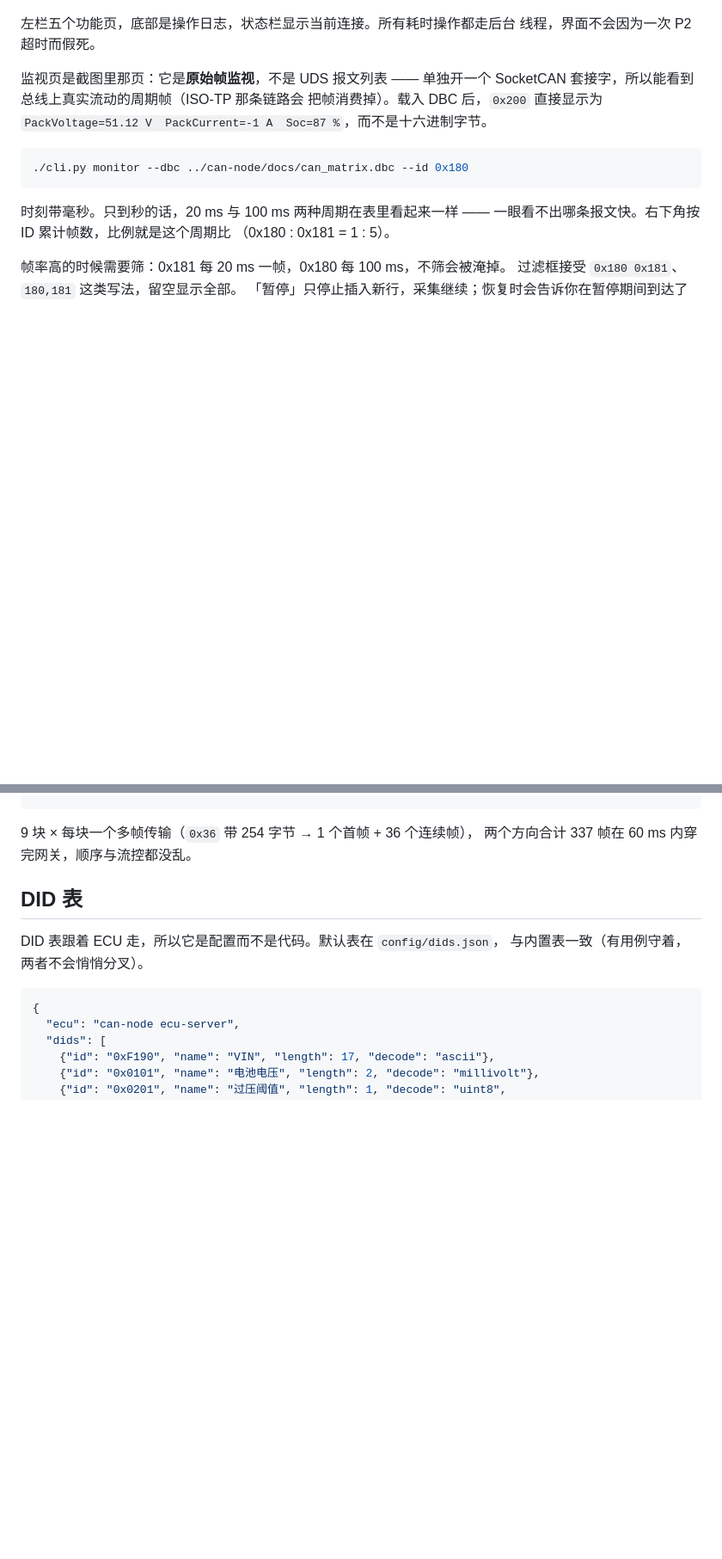
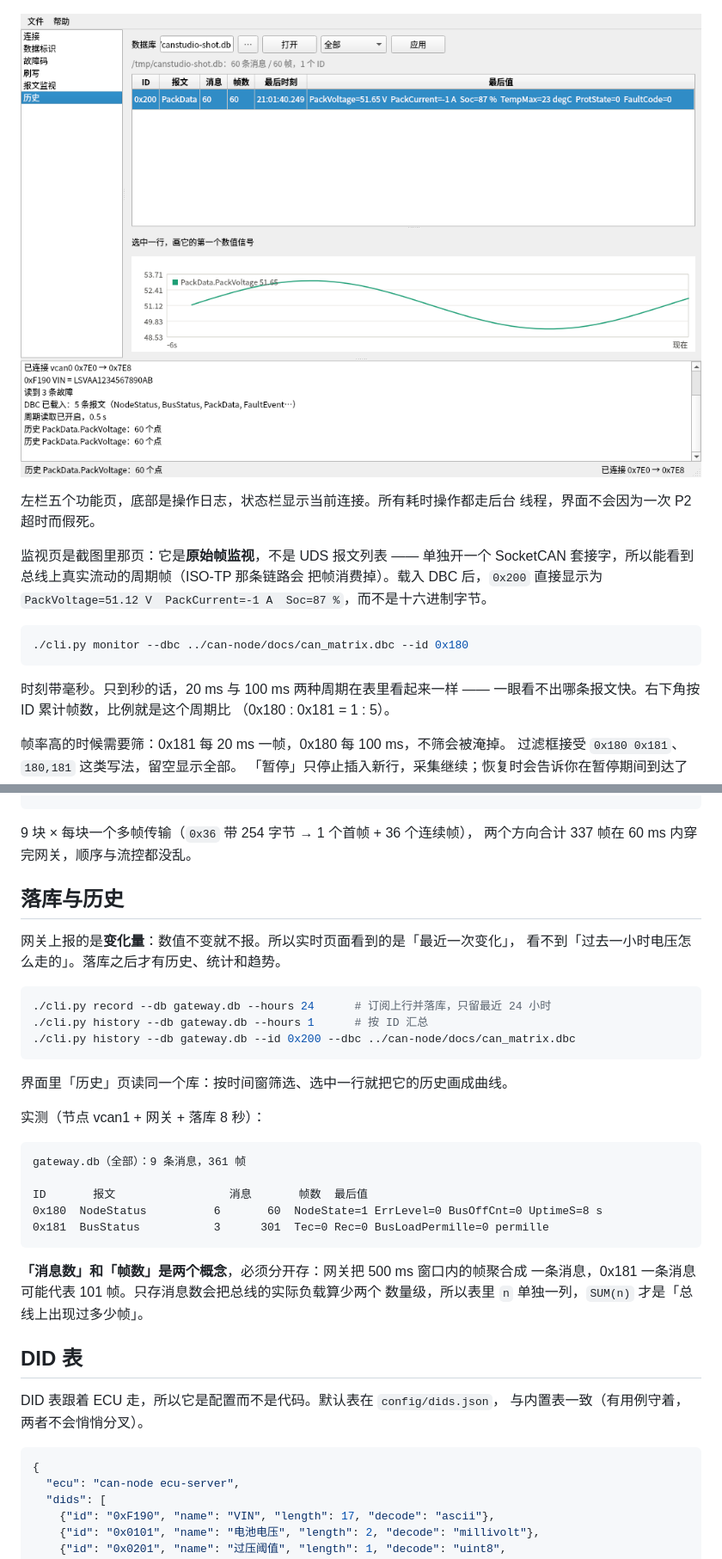
Before and after one commit to Dik-910/can-studio, a Markdown page: README.md, 2 parts joined by grey strips. Shown at 86% size. Drawn GitHub-style; pictures changed too: docs/screenshot-history.png (added); blank space fills up the shorter version.

````diff
--- a/README.md
+++ b/README.md
@@ -40,6 +42,8 @@ gui/                 界面：五页 Qt 窗口，只调用上面四层，不含
 ![报文监视](docs/screenshot.png)
 
 ![数据标识](docs/screenshot-dids.png)
+
+![历史](docs/screenshot-history.png)
 
 左栏五个功能页，底部是操作日志，状态栏显示当前连接。所有耗时操作都走后台
 线程，界面不会因为一次 P2 超时而假死。
@@ -128,6 +132,33 @@ tester 侧收帧: {0x7e0: 309, 0x7e8: 28}
 
 9 块 × 每块一个多帧传输（`0x36` 带 254 字节 → 1 个首帧 + 36 个连续帧），
 两个方向合计 337 帧在 60 ms 内穿完网关，顺序与流控都没乱。
+
+## 落库与历史
+
+网关上报的是**变化量**：数值不变就不报。所以实时页面看到的是「最近一次变化」，
+看不到「过去一小时电压怎么走的」。落库之后才有历史、统计和趋势。
+
+```bash
+./cli.py record --db gateway.db --hours 24      # 订阅上行并落库，只留最近 24 小时
+./cli.py history --db gateway.db --hours 1      # 按 ID 汇总
+./cli.py history --db gateway.db --id 0x200 --dbc ../can-node/docs/can_matrix.dbc
+```
+
+界面里「历史」页读同一个库：按时间窗筛选、选中一行就把它的历史画成曲线。
+
+实测（节点 vcan1 + 网关 + 落库 8 秒）：
+
+```
+gateway.db（全部）：9 条消息，361 帧
+
+ID       报文                 消息       帧数  最后值
+0x180  NodeStatus          6       60  NodeState=1 ErrLevel=0 BusOffCnt=0 UptimeS=8 s
+0x181  BusStatus           3      301  Tec=0 Rec=0 BusLoadPermille=0 permille
+```
+
+**「消息数」和「帧数」是两个概念**，必须分开存：网关把 500 ms 窗口内的帧聚合成
+一条消息，0x181 一条消息可能代表 101 帧。只存消息数会把总线的实际负载算少两个
+数量级，所以表里 `n` 单独一列，`SUM(n)` 才是「总线上出现过多少帧」。
 
 ## DID 表
 
````
Also changed, not shown: other parts of README.md (+3 -1 lines), docs/screenshot-dids.png, docs/screenshot.png, 7 other files.
